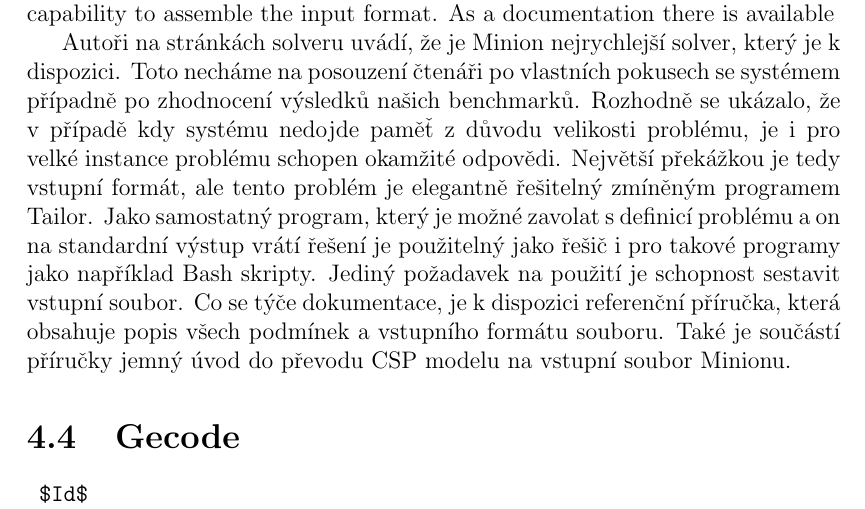
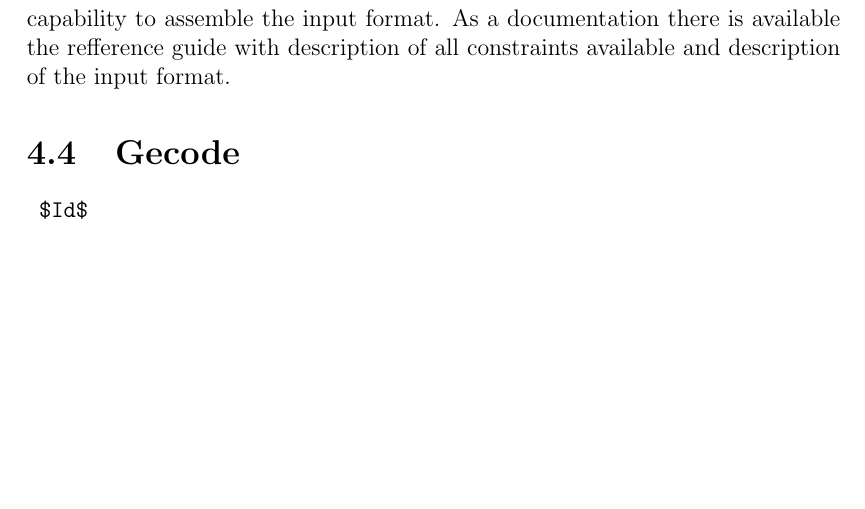
Before and after one commit to tutchek/bsc_thesis, a LaTeX thesis (bc_prototype.tex, which reads chapters/constraint-solvers/minion.tex): part of page 34 of 51 before the commit and part of page 34 of 50 after it, cut so that both start at the same text, the shorter picture padded with empty space. Compiled offline with pdfLaTeX; the source files are stored in an older character set and shown here as Unicode.

Commit message:
Minion full
git-svn-id: https://obchod.sunnysoft.dev/svn/tulacekm/bc_thesis@162 40b8064c-db18-974a-a49b-86e497196d76

```diff
--- a/chapters/constraint-solvers/minion.tex
+++ b/chapters/constraint-solvers/minion.tex
@@ -73,16 +73,5 @@
 As a standalone executable which can be called from command line it can even bring
 the constraint solving capability to programs written in languages like bash. The only
 thing which is needed is the capability to assemble the input format. As a documentation
-there is available
-
-Autoři na stránkách solveru uvádí, že je Minion nejrychlejší solver, který je k
-dispozici. Toto necháme na posouzení čtenáři po vlastních pokusech se systémem případně
-po zhodnocení výsledků našich benchmarků. Rozhodně se ukázalo, že v případě kdy systému
-nedojde paměť z důvodu velikosti problému, je i pro velké instance problému schopen
-okamžité odpovědi. Největší překážkou je tedy vstupní formát, ale tento problém je
-elegantně řešitelný zmíněným programem Tailor. Jako samostatný program, který je
-možné zavolat s definicí problému a on na standardní výstup vrátí řešení je použitelný
-jako řešič i pro takové programy jako například Bash skripty. Jediný požadavek na
-použití je schopnost sestavit vstupní soubor. Co se týče dokumentace, je k dispozici
-referenční příručka, která obsahuje popis všech podmínek a vstupního formátu souboru.
-Také je součástí příručky jemný úvod do převodu CSP modelu na vstupní soubor Minionu.
+there is available the refference guide with description of all constraints available and
+description of the input format.
```
